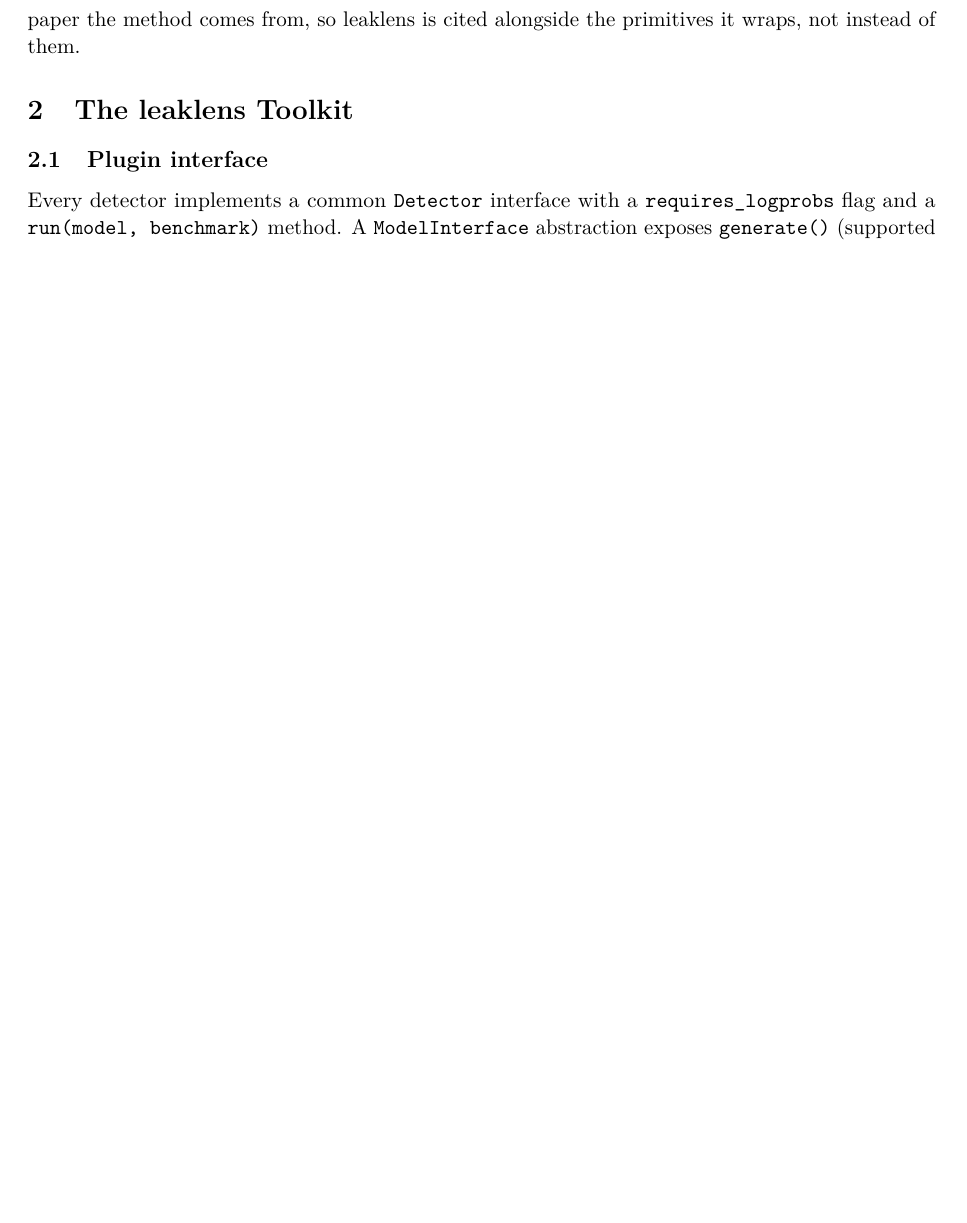
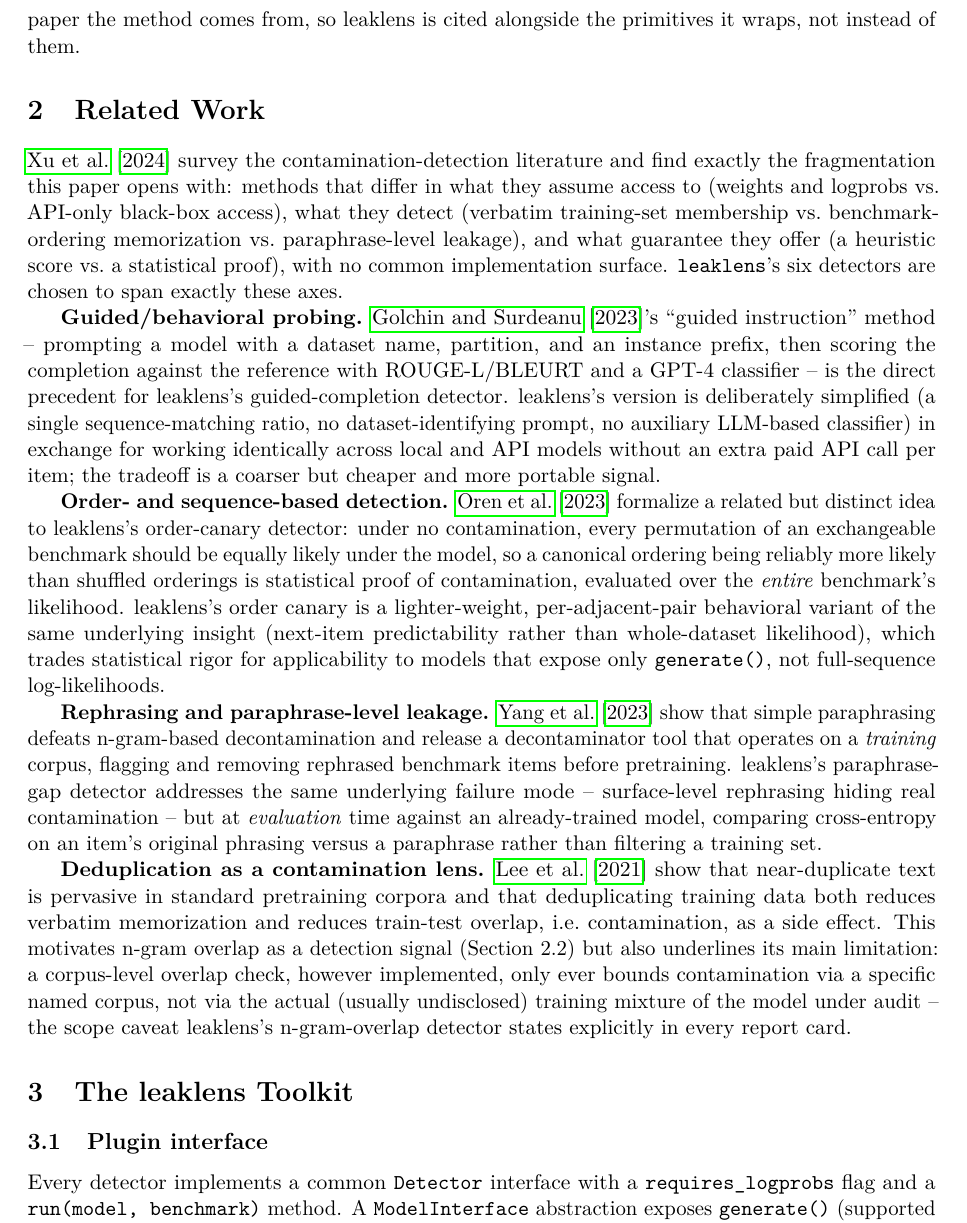
Before and after one commit to Shreyaskc/leaklens, a LaTeX paper (paper/main.tex): part of page 2 of 5 before the commit and part of page 2 of 6 after it, cut so that both start at the same text, the shorter picture padded with empty space. Compiled offline with pdfLaTeX.

Commit message:
Expand paper's related work: 4 -> 9 citations, each engaged specifically
Adds Golchin & Surdeanu 2023 (guided-instruction probing -- the direct
precedent for guided_completion), Oren et al. 2023 (exchangeability-based
contamination proof -- the direct academic precedent for order_canary,
more precise than the original GPT-3-appendix-only citation), Yang et al.
2023 (rephrasing defeats n-gram decontamination -- directly motivates
paraphrase_gap), Lee et al. 2021 (training-data deduplication), and Xu et
al. 2024 (contamination-detection survey), each verified against real
publication records and each Related Work paragraph stating specifically
how leaklens's detector differs from the cited precedent, not just listing
the citation. Prompted by feedback that the original 4-citation related
work read as superficial for ACL-level review.

Co-Authored-By: Claude Sonnet 5 <noreply@anthropic.com>

```diff
--- a/paper/main.tex
+++ b/paper/main.tex
@@ -88,6 +88,61 @@
 method comes from, so leaklens is cited alongside the primitives it
 wraps, not instead of them.
 
+\section{Related Work}
+
+\citet{xu2024benchmark} survey the contamination-detection literature and
+find exactly the fragmentation this paper opens with: methods that
+differ in what they assume access to (weights and logprobs vs.\ API-only
+black-box access), what they detect (verbatim training-set membership vs.\
+benchmark-ordering memorization vs.\ paraphrase-level leakage), and what
+guarantee they offer (a heuristic score vs.\ a statistical proof), with no
+common implementation surface. \texttt{leaklens}'s six detectors are
+chosen to span exactly these axes.
+
+\textbf{Guided/behavioral probing.} \citet{golchin2023timetravel}'s
+``guided instruction'' method -- prompting a model with a dataset name,
+partition, and an instance prefix, then scoring the completion against
+the reference with ROUGE-L/BLEURT and a GPT-4 classifier -- is the direct
+precedent for leaklens's guided-completion detector. leaklens's version
+is deliberately simplified (a single sequence-matching ratio, no
+dataset-identifying prompt, no auxiliary LLM-based classifier) in
+exchange for working identically across local and API models without an
+extra paid API call per item; the tradeoff is a coarser but
+cheaper and more portable signal.
+
+\textbf{Order- and sequence-based detection.} \citet{oren2023proving}
+formalize a related but distinct idea to leaklens's order-canary
+detector: under no contamination, every permutation of an exchangeable
+benchmark should be equally likely under the model, so a canonical
+ordering being reliably more likely than shuffled orderings is
+statistical proof of contamination, evaluated over the \emph{entire}
+benchmark's likelihood. leaklens's order canary is a lighter-weight,
+per-adjacent-pair behavioral variant of the same underlying insight
+(next-item predictability rather than whole-dataset likelihood), which
+trades statistical rigor for applicability to models that expose only
+\texttt{generate()}, not full-sequence log-likelihoods.
+
+\textbf{Rephrasing and paraphrase-level leakage.} \citet{yang2023rethinking}
+show that simple paraphrasing defeats n-gram-based decontamination and
+release a decontaminator tool that operates on a \emph{training} corpus,
+flagging and removing rephrased benchmark items before pretraining.
+leaklens's paraphrase-gap detector addresses the same underlying failure
+mode -- surface-level rephrasing hiding real contamination -- but at
+\emph{evaluation} time against an already-trained model, comparing
+cross-entropy on an item's original phrasing versus a paraphrase rather
+than filtering a training set.
+
+\textbf{Deduplication as a contamination lens.} \citet{lee2021deduplicating}
+show that near-duplicate text is pervasive in standard pretraining
+corpora and that deduplicating training data both reduces verbatim
+memorization and reduces train-test overlap, i.e.\ contamination, as a
+side effect. This motivates n-gram overlap as a detection signal
+(Section 2.2) but also underlines its main limitation: a corpus-level
+overlap check, however implemented, only ever bounds contamination via a
+specific named corpus, not via the actual (usually undisclosed) training
+mixture of the model under audit -- the scope caveat leaklens's
+n-gram-overlap detector states explicitly in every report card.
+
 \section{The leaklens Toolkit}
 
 \subsection{Plugin interface}
```
Also changed, not shown: paper/references.bib (+35 -0 lines), paper/main.bbl, paper/main.pdf, paper/main.tex (19 more changed lines).
